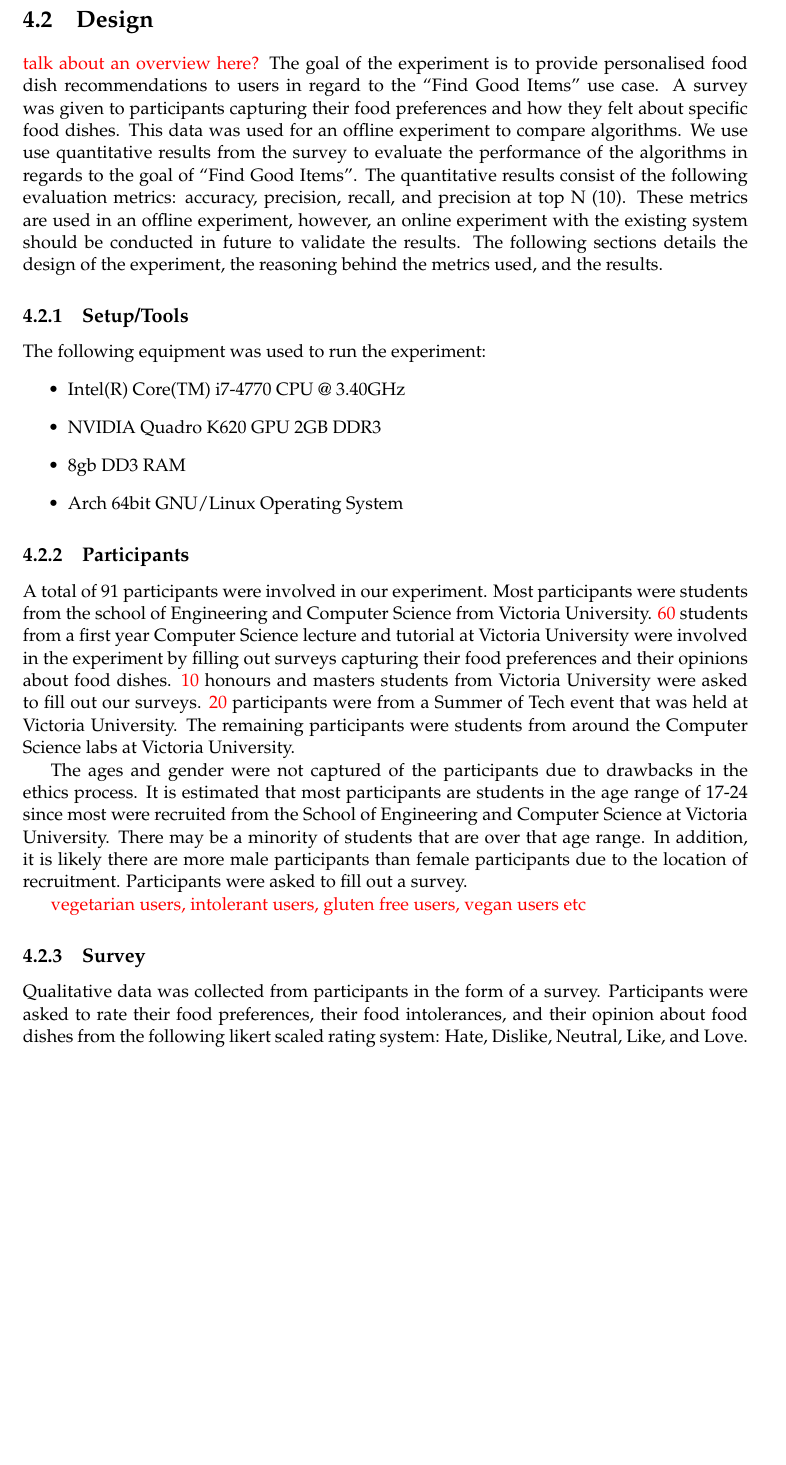
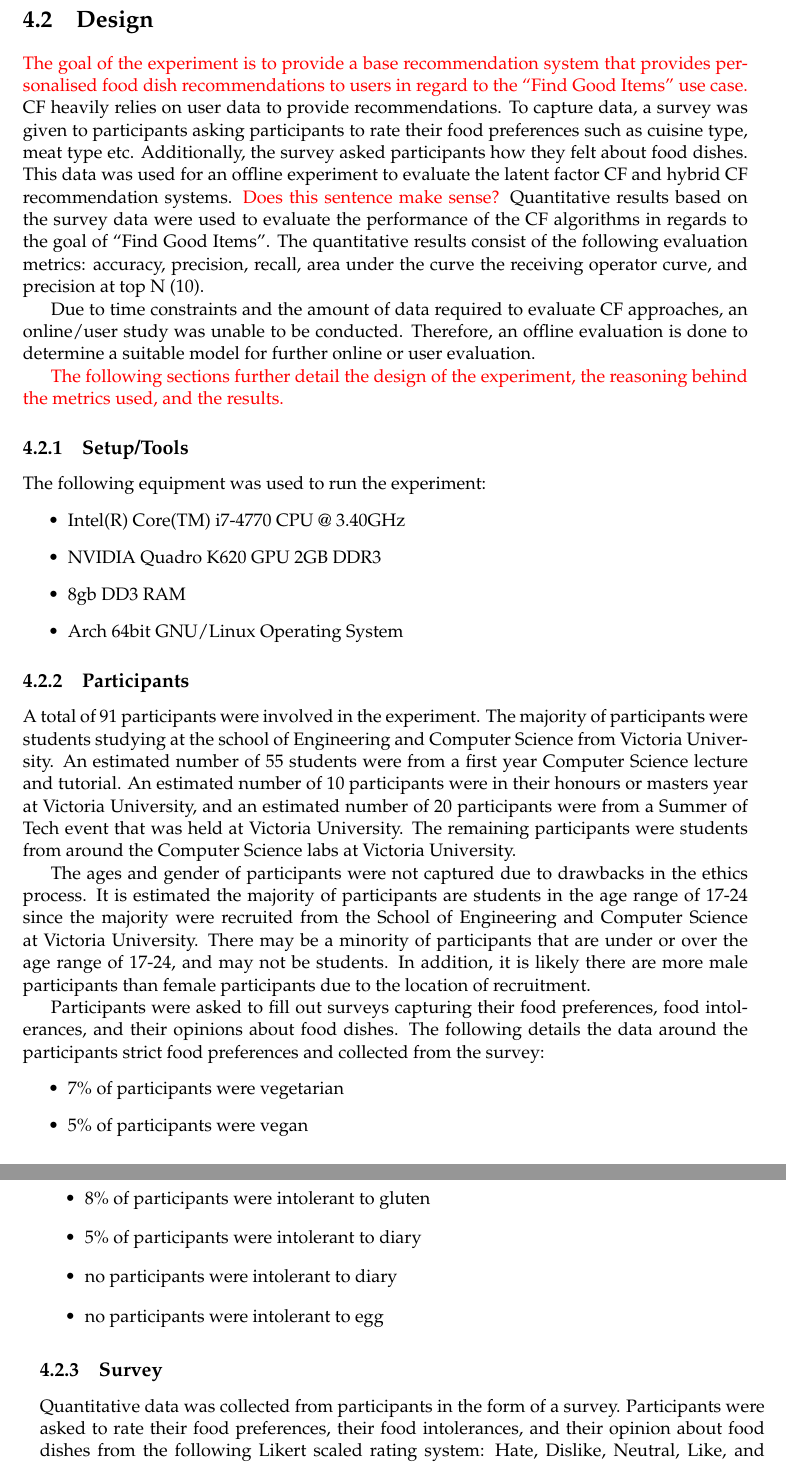
Before and after one commit to haiquangtran/ENGR489_Report, a LaTeX thesis (proj_report_outline.tex, which reads evaluation.tex): part of page 27 of 44 before the commit and two parts of pages 27 and 28 of 44 after it, the two joined at a grey line, cut so that both start at the same text, the shorter picture padded with empty space. Compiled offline with pdfLaTeX.

Commit message:
finished participants section

```diff
--- a/evaluation.tex
+++ b/evaluation.tex
@@ -24,9 +24,12 @@ The objectives of this report focuses on a base recommendation system that is ab
 
 \section{Design}
 
-\todo{talk about an overview here?}
-The goal of the experiment is to provide personalised food dish recommendations to users in regard to the ``Find Good Items" use case. A survey was given to participants capturing their food preferences and how they felt about specific food dishes. This data was used for an offline experiment to compare algorithms. We use use quantitative results from the survey to evaluate the performance of the algorithms in regards to the goal of ``Find Good Items". The quantitative results consist of the following evaluation metrics: accuracy, precision, recall, and precision at top N (10). These metrics are used in an offline experiment, however, an online experiment with the existing system should be conducted in future to validate the results.
-The following sections details the design of the experiment, the reasoning behind the metrics used, and the results.
+\todo{The goal of the experiment is to provide a base recommendation system that provides personalised food dish recommendations to users in regard to the ``Find Good Items" use case.} CF heavily relies on user data to provide recommendations. To capture data, a survey was given to participants asking participants to rate their food preferences such as cuisine type, meat type etc. Additionally, the survey asked participants how they felt about food dishes. This data was used for an offline experiment to evaluate the latent factor CF and hybrid CF recommendation systems. \todo{Does this sentence make sense?} Quantitative results based on the survey data were used to evaluate the performance of the CF algorithms in regards to the goal of ``Find Good Items". The quantitative results consist of the following evaluation metrics: accuracy, precision, recall, area under the curve the receiving operator curve, and precision at top N (10).
+
+
+Due to time constraints and the amount of data required to evaluate CF approaches, an online/user study was unable to be conducted. Therefore, an offline evaluation is done to determine a suitable model for further online or user evaluation.
+
+\todo{The following sections further detail the design of the experiment, the reasoning behind the metrics used, and the results.}
 
 \subsection{Setup/Tools}
 The following equipment was used to run the experiment:
@@ -39,15 +42,23 @@ The following equipment was used to run the experiment:
 
 \subsection{Participants}
 
-A total of 91 participants were involved in our experiment. Most participants were students from the school of Engineering and Computer Science from Victoria University. \todo{60} students from a first year Computer Science lecture and tutorial at Victoria University were involved in the experiment by filling out surveys capturing their food preferences and their opinions about food dishes. \todo{10} honours and masters students from Victoria University were asked to fill out our surveys. \todo{20} participants were from a Summer of Tech event that was held at Victoria University. The remaining participants were students from around the Computer Science labs at Victoria University.
+A total of 91 participants were involved in the experiment. The majority of participants were students studying at the school of Engineering and Computer Science from Victoria University. An estimated number of 55 students were from a first year Computer Science lecture and tutorial. An estimated number of 10 participants were in their honours or masters year at Victoria University, and an estimated number of 20 participants were from a Summer of Tech event that was held at Victoria University. The remaining participants were students from around the Computer Science labs at Victoria University.
 
-The ages and gender were not captured of the participants due to drawbacks in the ethics process. It is estimated that most participants are students in the age range of 17-24 since most were recruited from the School of Engineering and Computer Science at Victoria University. There may be a minority of students that are over that age range. In addition, it is likely there are more male participants than female participants due to the location of recruitment. Participants were asked to fill out a survey.
+The ages and gender of participants were not captured due to drawbacks in the ethics process. It is estimated the majority of participants are students in the age range of 17-24 since the majority were recruited from the School of Engineering and Computer Science at Victoria University. There may be a minority of participants that are under or over the age range of 17-24, and may not be students. In addition, it is likely there are more male participants than female participants due to the location of recruitment.
 
-\todo{vegetarian users, intolerant users, gluten free users, vegan users etc}
+Participants were asked to fill out surveys capturing their food preferences, food intolerances, and their opinions about food dishes. The following details the data around the participants strict food preferences and collected from the survey:
+\begin{itemize}
+	\item{7\% of participants were vegetarian}
+	\item{5\% of participants were vegan}
+	\item{8\% of participants were intolerant to gluten}
+	\item{5\% of participants were intolerant to diary}
+	\item{no participants were intolerant to diary}
+	\item{no participants were intolerant to egg}
+\end{itemize}
 
 \subsection{Survey}
 
-Qualitative data was collected from participants in the form of a survey. Participants were asked to rate their food preferences, their food intolerances, and their opinion about food dishes from the following likert scaled rating system: Hate, Dislike, Neutral, Like, and Love. Participants were asked to answer the Likert scaled ratings by circling the rating that best reflected their opinion of the food dish (See Figure \todo{figure number}). The survey contained 100 food dishes, \todo{10} food preferences, and \todo{intolerances} for participants to rate. Any unrated items were classified as Neutral ratings inferring participants had no opinion about the food dish or that they had not tried the food dish before. The survey was grouped into categories for participants to filter through the food dishes efficiently. All participants were shown the same food dishes but the ordering of the categories were randomised to help mitigate biases such as participants rating only the first items they see and so forth. All food dishes were captured from food vendors in the facility of Kelburn campus from Victoria University. Only the title of the food dishes were shown to participants, other information was excluded. This was to prevent biases around price, food vendor of where the food is given, and so on, which can influence the way participants rate the dishes. For example, a participant could like a food dish such as a chicken burger from one place, but hate a burger from another place. Other factors such as price affect the participants the way they rate the dish. Therefore, excluding this information allows us to capture the participants preferences of food in general, rather than specific dishes. \todo{Redo} (Doing this would be difficult as well and participants would get bored of the survey etc)
+Quantitative data was collected from participants in the form of a survey. Participants were asked to rate their food preferences, their food intolerances, and their opinion about food dishes from the following Likert scaled rating system: Hate, Dislike, Neutral, Like, and Love. Participants were asked to answer the Likert scaled ratings by circling the rating that best reflected their opinion of the food dish (See Figure \todo{figure number}). The survey contained 100 food dishes, \todo{10} food preferences, and \todo{intolerances} for participants to rate. Any unrated items were classified as Neutral ratings inferring participants had no opinion about the food dish or that they had not tried the food dish before. The survey was grouped into categories for participants to filter through the food dishes efficiently. All participants were shown the same food dishes but the ordering of the categories were randomised to help mitigate biases such as participants rating only the first items they see and so forth. All food dishes were captured from food vendors in the facility of Kelburn campus from Victoria University. Only the title of the food dishes were shown to participants, other information was excluded. This was to prevent biases around price, food vendor of where the food is given, and so on, which can influence the way participants rate the dishes. For example, a participant could like a food dish such as a chicken burger from one place, but hate a burger from another place. Other factors such as price affect the participants the way they rate the dish. Therefore, excluding this information allows us to capture the participants preferences of food in general, rather than specific dishes. \todo{Redo} (Doing this would be difficult as well and participants would get bored of the survey etc)
 
 \todo{Show image}
 No images were used to bias the results of the study.
```
Also changed, not shown: work_done.tex (+1 -1 lines), evaluation.tex (1 more changed lines).
